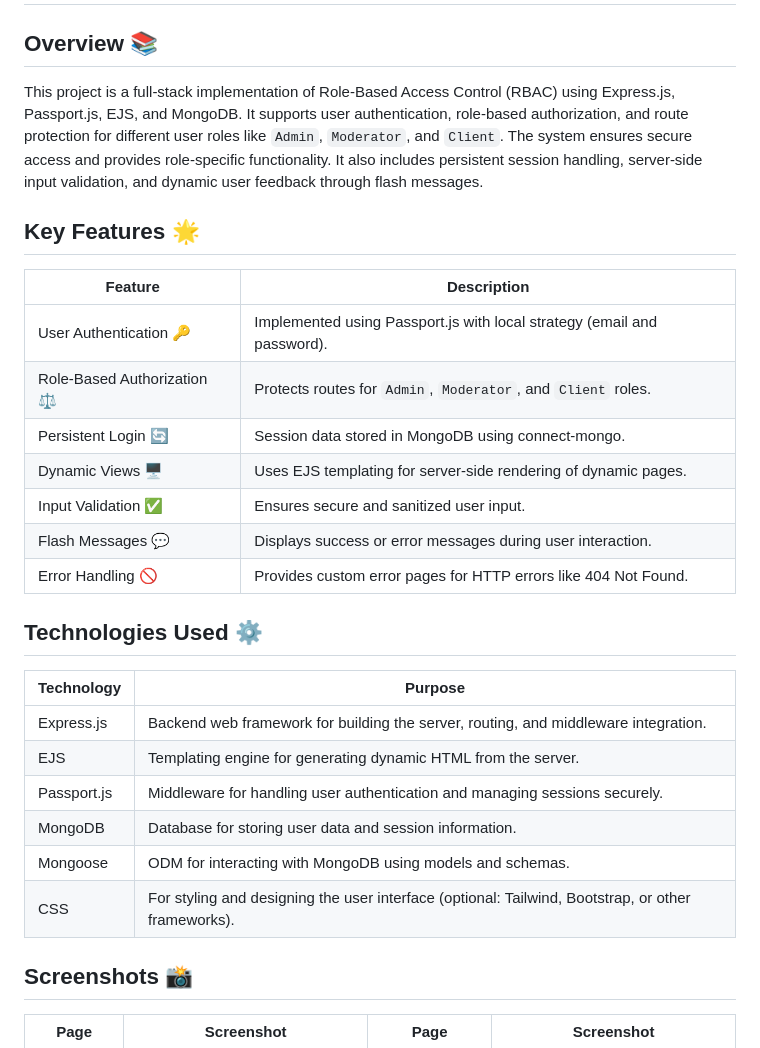
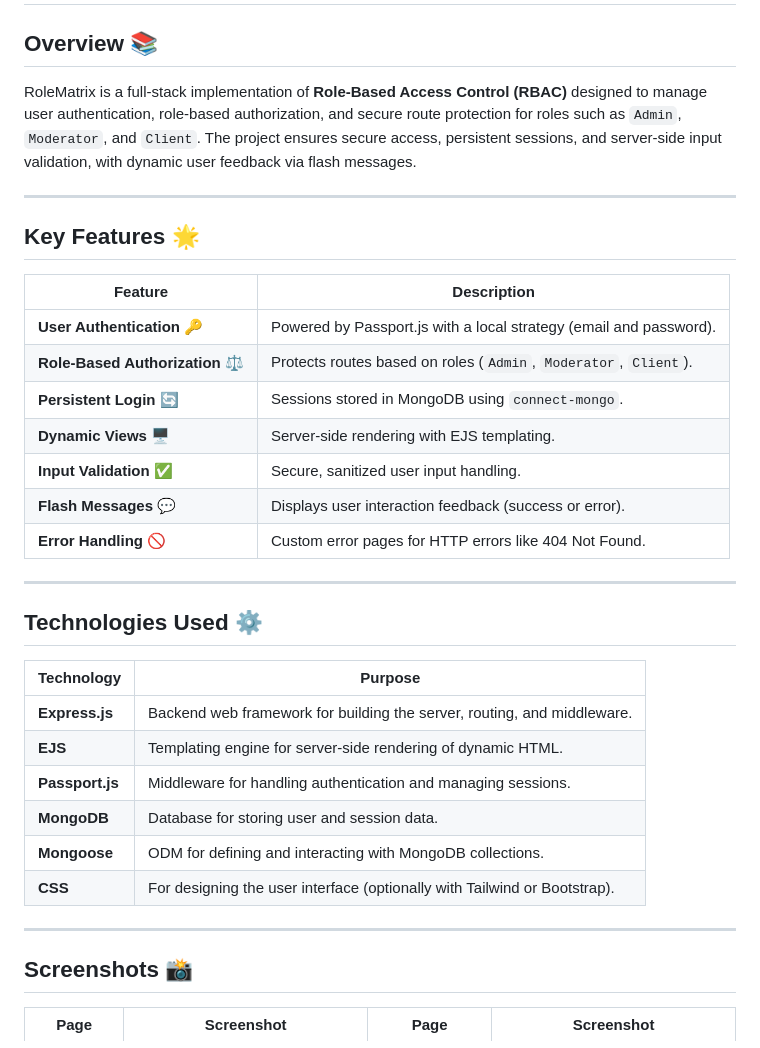
Before and after one commit to ShantanuKH/RoleMatrix, a Markdown page: README.md, the part around the change printed below. Drawn GitHub-style.

```diff
--- a/README.md
+++ b/README.md
@@ -1,30 +1,36 @@
 # RoleMatrix - RBAC Project 🛡️🔐
 
 ## Overview 📚
-This project is a full-stack implementation of Role-Based Access Control (RBAC) using Express.js, Passport.js, EJS, and MongoDB. It supports user authentication, role-based authorization, and route protection for different user roles like `Admin`, `Moderator`, and `Client`. The system ensures secure access and provides role-specific functionality. It also includes persistent session handling, server-side input validation, and dynamic user feedback through flash messages.
+RoleMatrix is a full-stack implementation of **Role-Based Access Control (RBAC)** designed to manage user authentication, role-based authorization, and secure route protection for roles such as `Admin`, `Moderator`, and `Client`. The project ensures secure access, persistent sessions, and server-side input validation, with dynamic user feedback via flash messages.
+
+---
 
 ## Key Features 🌟
 
-| Feature                | Description                                                      |
-|------------------------|------------------------------------------------------------------|
-| User Authentication 🔑  | Implemented using Passport.js with local strategy (email and password). |
-| Role-Based Authorization ⚖️ | Protects routes for `Admin`, `Moderator`, and `Client` roles.    |
-| Persistent Login 🔄      | Session data stored in MongoDB using connect-mongo.              |
-| Dynamic Views 🖥️        | Uses EJS templating for server-side rendering of dynamic pages.  |
-| Input Validation ✅      | Ensures secure and sanitized user input.                         |
-| Flash Messages 💬        | Displays success or error messages during user interaction.      |
-| Error Handling 🚫        | Provides custom error pages for HTTP errors like 404 Not Found. |
+| Feature                | Description                                                        |
+|------------------------|--------------------------------------------------------------------|
+| **User Authentication** 🔑  | Powered by Passport.js with a local strategy (email and password). |
+| **Role-Based Authorization** ⚖️ | Protects routes based on roles (`Admin`, `Moderator`, `Client`).   |
+| **Persistent Login** 🔄      | Sessions stored in MongoDB using `connect-mongo`.             |
+| **Dynamic Views** 🖥️        | Server-side rendering with EJS templating.                     |
+| **Input Validation** ✅      | Secure, sanitized user input handling.                         |
+| **Flash Messages** 💬        | Displays user interaction feedback (success or error).         |
+| **Error Handling** 🚫        | Custom error pages for HTTP errors like 404 Not Found.         |
+
+---
 
 ## Technologies Used ⚙️
 
-| Technology   | Purpose                                                                      |
-|---------------|------------------------------------------------------------------------------|
-| Express.js    | Backend web framework for building the server, routing, and middleware integration. |
-| EJS           | Templating engine for generating dynamic HTML from the server.              |
-| Passport.js   | Middleware for handling user authentication and managing sessions securely.|
-| MongoDB       | Database for storing user data and session information.                     |
-| Mongoose      | ODM for interacting with MongoDB using models and schemas.                  |
-| CSS           | For styling and designing the user interface (optional: Tailwind, Bootstrap, or other frameworks). |
+| Technology     | Purpose                                                                      |
+|-----------------|------------------------------------------------------------------------------|
+| **Express.js**  | Backend web framework for building the server, routing, and middleware.     |
+| **EJS**         | Templating engine for server-side rendering of dynamic HTML.                |
+| **Passport.js** | Middleware for handling authentication and managing sessions.               |
+| **MongoDB**     | Database for storing user and session data.                                 |
+| **Mongoose**    | ODM for defining and interacting with MongoDB collections.                  |
+| **CSS**         | For designing the user interface (optionally with Tailwind or Bootstrap).   |
+
+---
 
 ## Screenshots 📸
 
```
Also changed, not shown: other parts of README.md (+55 -16 lines).
